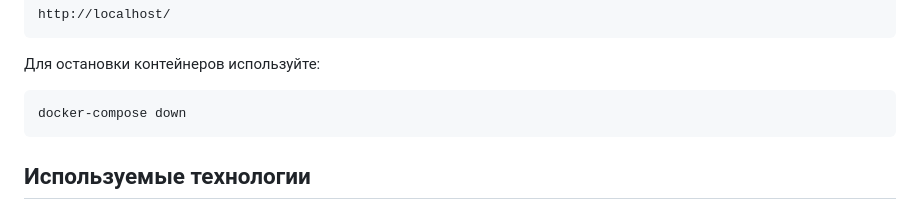
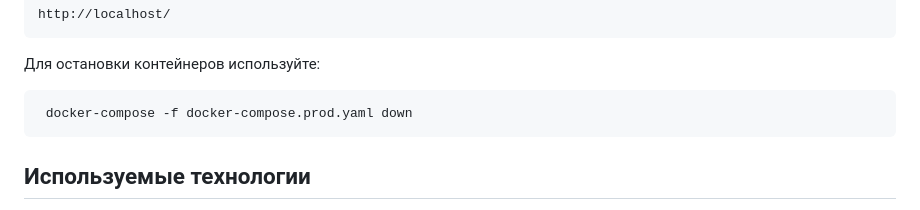
Before and after one commit to Andrey-01011988/Twitter_Clone_Skillbox, a Markdown page: README.md, the part around the change. Drawn GitHub-style.

Commit message:
Изменил команду остановки контейнера в README.md

````diff
--- a/README.md
+++ b/README.md
@@ -37,7 +37,7 @@ http://localhost/
 Для остановки контейнеров используйте:
 
 ```bash
-docker-compose down
+ docker-compose -f docker-compose.prod.yaml down
 ```
 
 ## Используемые технологии
````
